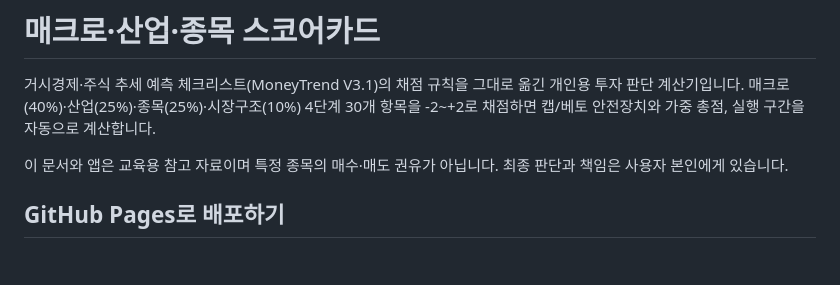
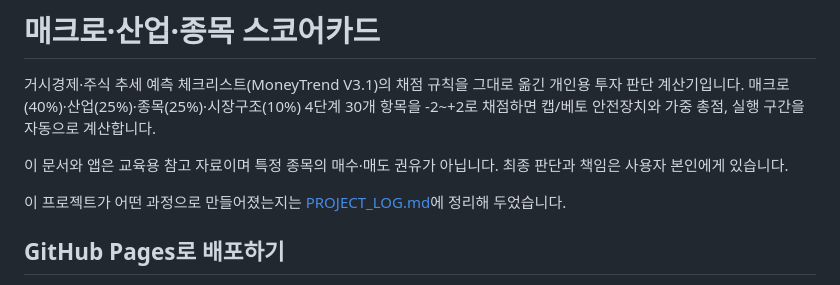
Before and after one commit to baeminam/stock-checklist-app, a Markdown page: README.md, the part around the change. Drawn GitHub-style; blank space fills up the shorter version.

```diff
--- a/README.md
+++ b/README.md
@@ -4,6 +4,8 @@
 매크로(40%)·산업(25%)·종목(25%)·시장구조(10%) 4단계 30개 항목을 -2~+2로 채점하면 캡/베토 안전장치와 가중 총점, 실행 구간을 자동으로 계산합니다.
 
 이 문서와 앱은 교육용 참고 자료이며 특정 종목의 매수·매도 권유가 아닙니다. 최종 판단과 책임은 사용자 본인에게 있습니다.
+
+이 프로젝트가 어떤 과정으로 만들어졌는지는 [PROJECT_LOG.md](PROJECT_LOG.md)에 정리해 두었습니다.
 
 ## GitHub Pages로 배포하기
 
```
Also changed, not shown: PROJECT_LOG.md (added, +133 -0 lines).
